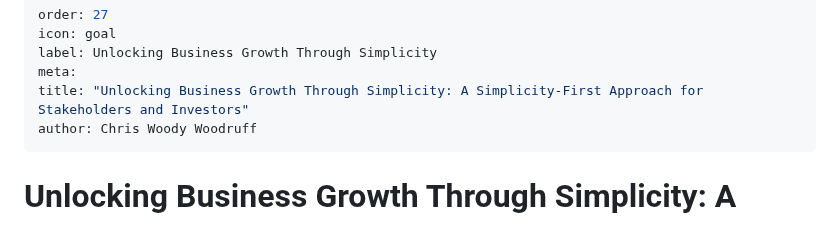
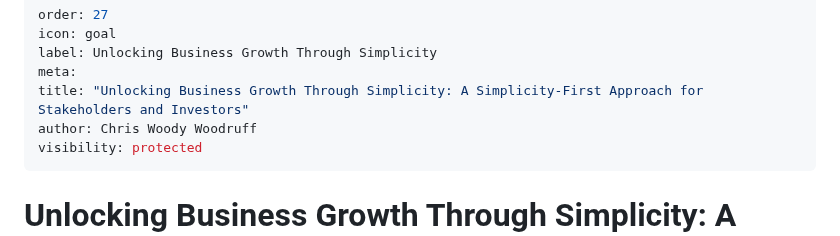
Before and after one commit to cwoodruff/simplicity-first-dev, a Markdown page: Unlocking-Business-Growth-Through-Simplicity.md, the part around the change. Drawn GitHub-style.

Commit message:
Add visibility metadata to simplicity document
Add visibility metadata to the document.

```diff
--- a/Unlocking-Business-Growth-Through-Simplicity.md
+++ b/Unlocking-Business-Growth-Through-Simplicity.md
@@ -5,6 +5,7 @@ label: Unlocking Business Growth Through Simplicity
 meta:
 title: "Unlocking Business Growth Through Simplicity: A Simplicity-First Approach for Stakeholders and Investors"
 author: Chris Woody Woodruff
+visibility: protected
 ---
 
 # Unlocking Business Growth Through Simplicity: A Simplicity-First Approach for Stakeholders and Investors
```
